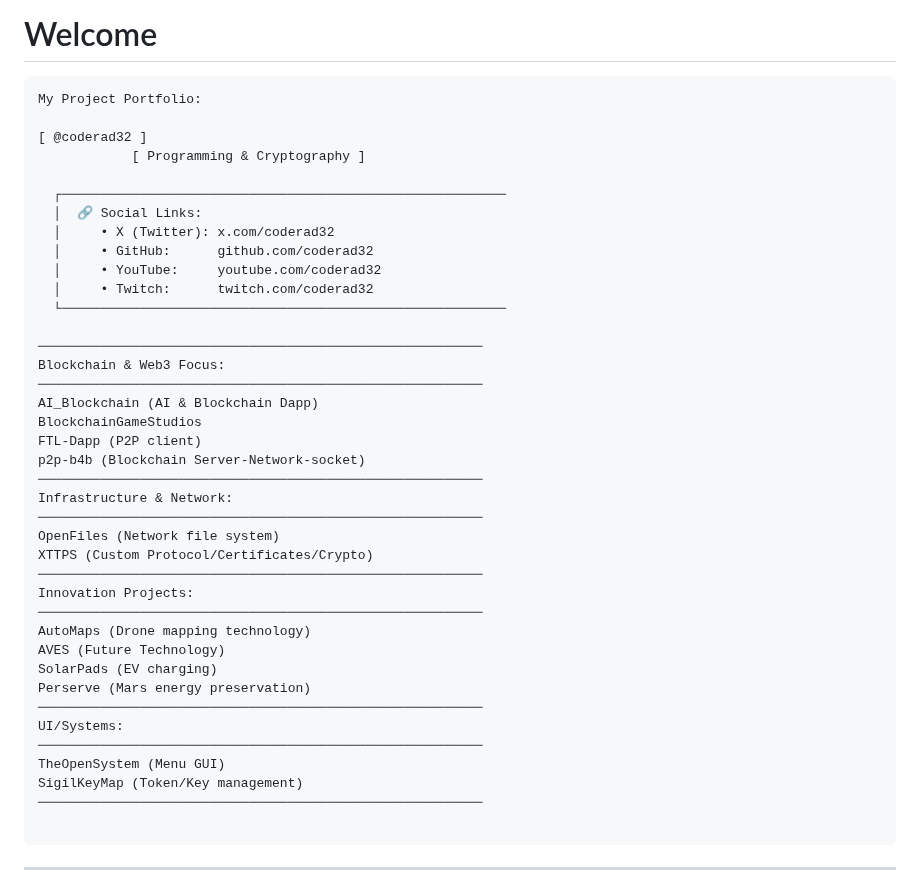
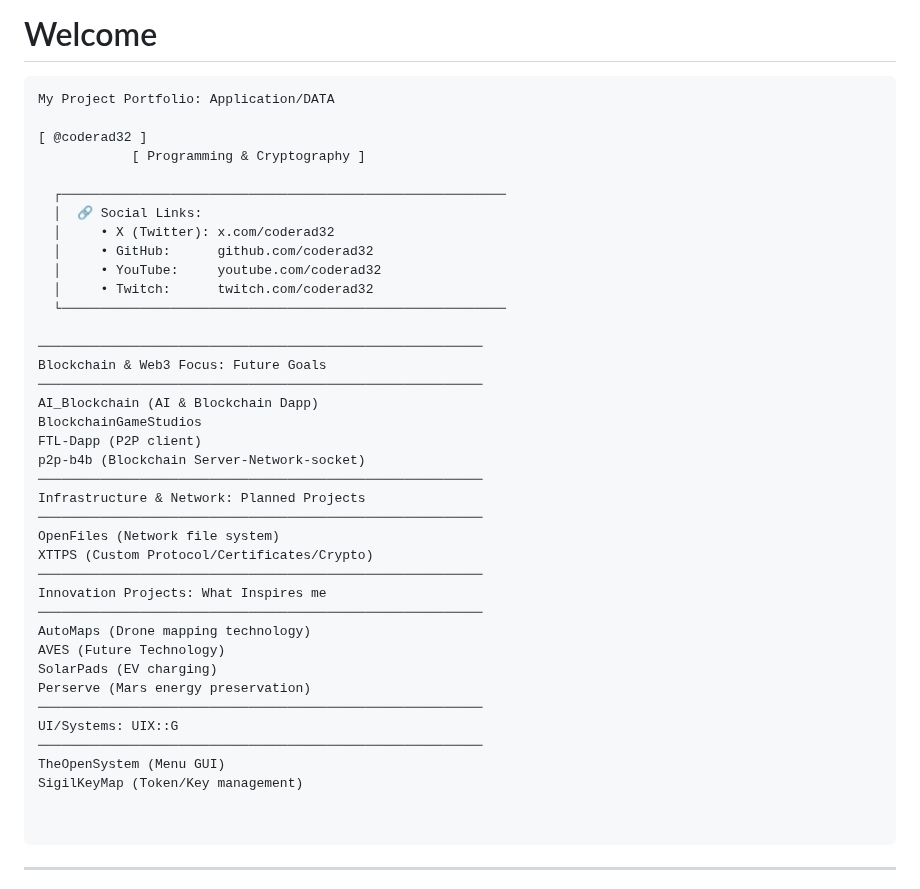
Before and after one commit to Coderad32/Coderad32, a Markdown page: README.md, the part around the change. GitHub-like rendering.

Commit message:
Revise section titles in README.md
Updated section titles in README to reflect future goals and planned projects.

````diff
--- a/README.md
+++ b/README.md
@@ -1,6 +1,6 @@
 # Welcome
 ```
-My Project Portfolio:
+My Project Portfolio: Application/DATA
 
 [ @coderad32 ]
             [ Programming & Cryptography ]
@@ -14,30 +14,30 @@ My Project Portfolio:
   └─────────────────────────────────────────────────────────
 
 ─────────────────────────────────────────────────────────
-Blockchain & Web3 Focus:
+Blockchain & Web3 Focus: Future Goals
 ─────────────────────────────────────────────────────────
 AI_Blockchain (AI & Blockchain Dapp)
 BlockchainGameStudios
 FTL-Dapp (P2P client)
 p2p-b4b (Blockchain Server-Network-socket)
 ─────────────────────────────────────────────────────────
-Infrastructure & Network:
+Infrastructure & Network: Planned Projects
 ─────────────────────────────────────────────────────────
 OpenFiles (Network file system)
 XTTPS (Custom Protocol/Certificates/Crypto)
 ─────────────────────────────────────────────────────────
-Innovation Projects:
+Innovation Projects: What Inspires me
 ─────────────────────────────────────────────────────────
 AutoMaps (Drone mapping technology)
 AVES (Future Technology)
 SolarPads (EV charging)
 Perserve (Mars energy preservation)
 ─────────────────────────────────────────────────────────
-UI/Systems:
+UI/Systems: UIX::G
 ─────────────────────────────────────────────────────────
 TheOpenSystem (Menu GUI)
 SigilKeyMap (Token/Key management)
-─────────────────────────────────────────────────────────
+
 
 ```
 ---
````
